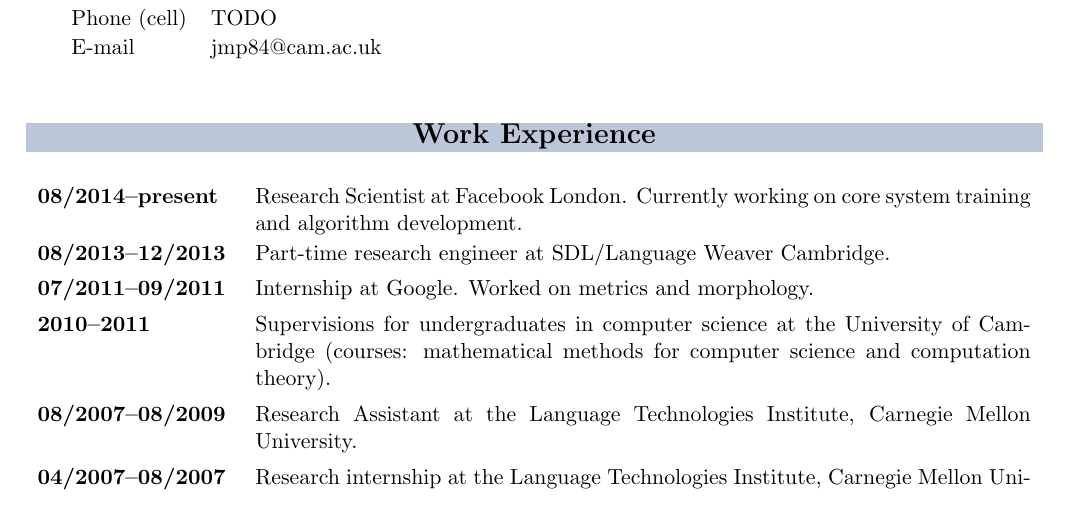
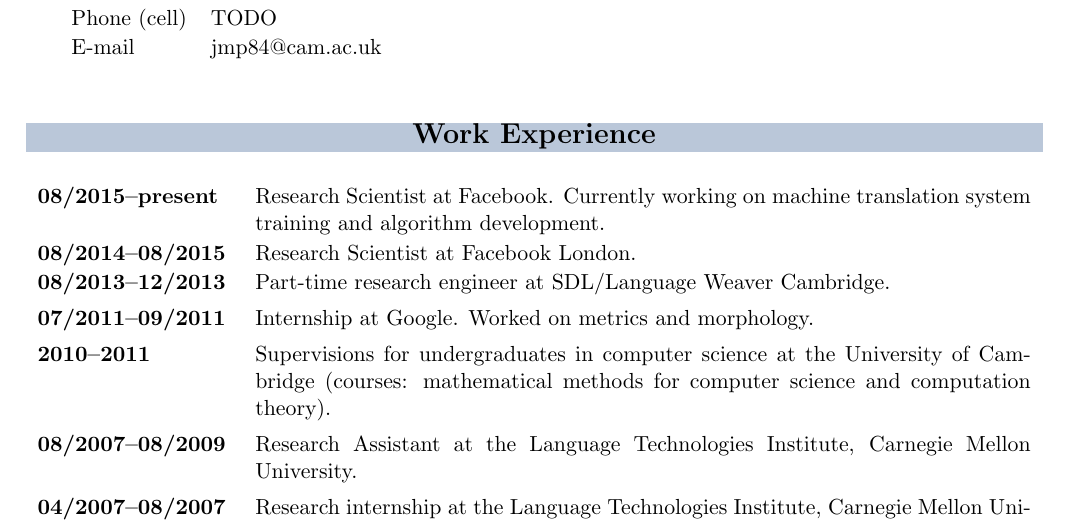
Before and after one commit to jmp84/resume, a LaTeX CV (resume.tex): part of page 1 of 3, cut so that both start at the same text. Compiled offline with pdfLaTeX.

Commit message:
Added Facebook US

```diff
--- a/resume.tex
+++ b/resume.tex
@@ -49,7 +49,8 @@
 \begin{xtabular}{p{0.2\textwidth} p{0.8\textwidth}}
   \multicolumn{2}{>{\columncolor[rgb]{0.73,0.78,0.85}[\tabcolsep][\tabcolsep]}c}{\Large \bf Work Experience} \\
    & \\
-  {\bf 08/2014--present} & Research Scientist at Facebook London. Currently working on core system training and algorithm development. \\
+  {\bf 08/2015--present} & Research Scientist at Facebook. Currently working on machine translation system training and algorithm development. \\
+  {\bf 08/2014--08/2015} & Research Scientist at Facebook London. \\
   {\bf 08/2013--12/2013} & Part-time research engineer at SDL/Language Weaver Cambridge. \\[3pt]
   {\bf 07/2011--09/2011} & Internship at Google. Worked on metrics and morphology. \\[3pt]
   {\bf 2010--2011}      & Supervisions for undergraduates in computer science at the University of Cambridge (courses: mathematical methods for computer science and computation theory). \\[3pt]
```
